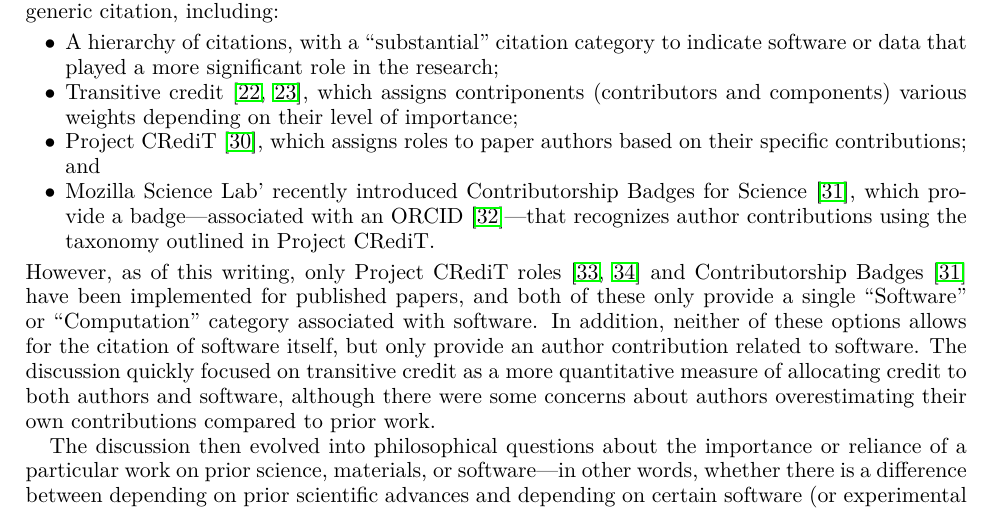
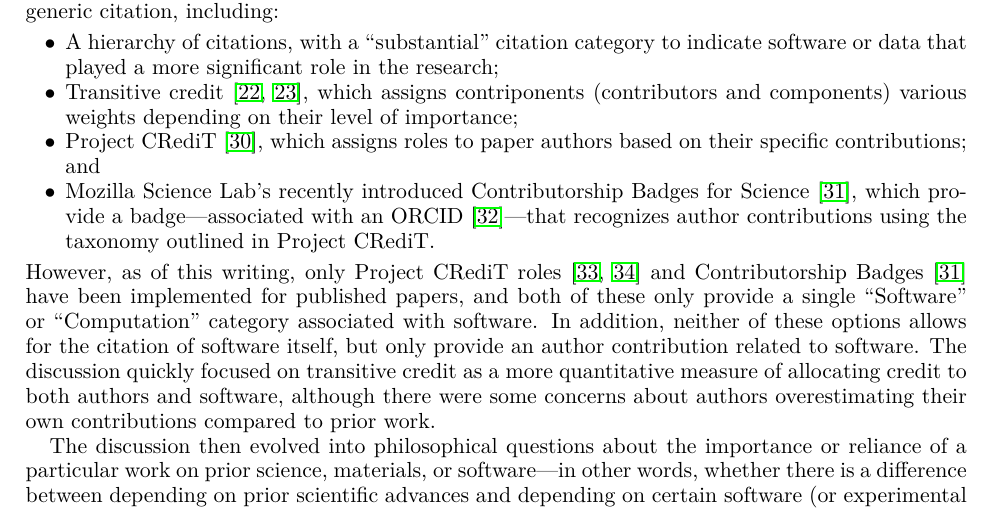
Before and after one commit to WSSSPE/meetings, a LaTeX paper (WSSSPE3/report/WSSSPE3_review.tex, which reads WSSSPE3/report/wg_appendix_software_credit.tex): part of page 35 of 42, cut so that both start at the same text. Compiled offline with pdfLaTeX.

Commit message:
added missing possessive s

```diff
--- a/WSSSPE3/report/wg_appendix_software_credit.tex
+++ b/WSSSPE3/report/wg_appendix_software_credit.tex
@@ -52,7 +52,7 @@ level of importance;
 \item Project CRediT~\cite{projectcredit}, which assigns roles to paper authors
 based on their specific contributions; and
 
-\item Mozilla Science Lab' recently introduced Contributorship Badges for
+\item Mozilla Science Lab's recently introduced Contributorship Badges for
 Science~\cite{Mozilla_badges}, which provide a badge---associated with an
 ORCID~\cite{orcid}---that recognizes author contributions using the taxonomy
 outlined in Project CRediT.
```
